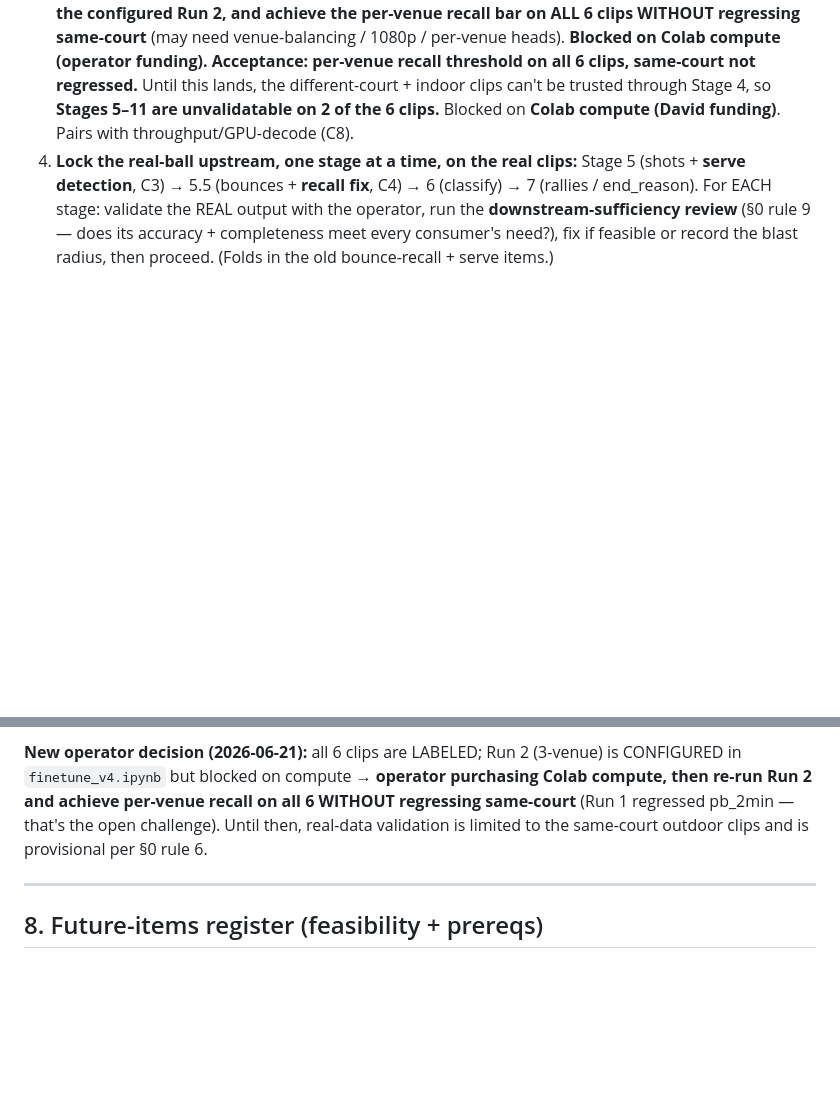
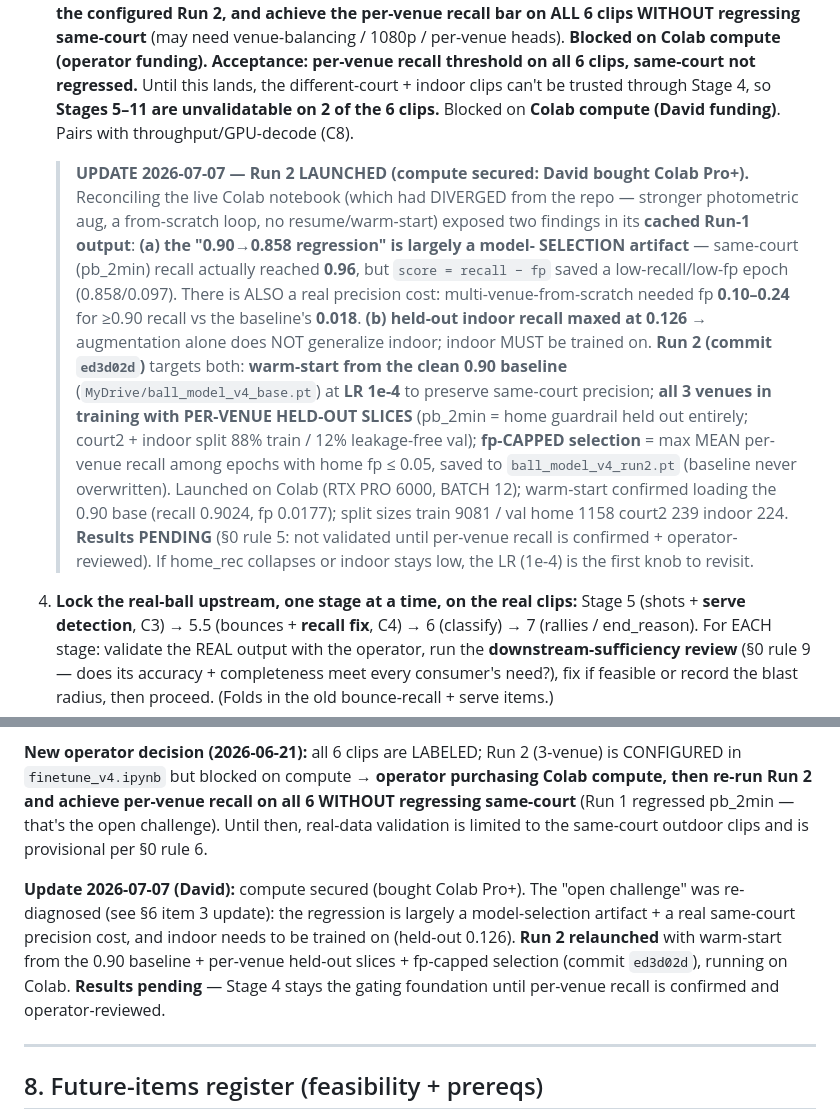
Before and after one commit to Hochh16/Pickleball-Analyzer-v2, a Markdown page: SYSTEM_DESIGN.md, 2 parts joined by grey strips. Drawn GitHub-style; blank space fills up the shorter version.

```diff
--- a/SYSTEM_DESIGN.md
+++ b/SYSTEM_DESIGN.md
@@ -331,6 +331,27 @@ and what it unblocks. (Tractability from the audit; none requires abandoning 2D.
    are unvalidatable on
    2 of the 6 clips.** Blocked on **Colab compute (David funding)**. Pairs with
    throughput/GPU-decode (C8).
+
+   > **UPDATE 2026-07-07 — Run 2 LAUNCHED (compute secured: David bought Colab Pro+).**
+   > Reconciling the live Colab notebook (which had DIVERGED from the repo — stronger
+   > photometric aug, a from-scratch loop, no resume/warm-start) exposed two findings in
+   > its **cached Run-1 output**: **(a) the "0.90→0.858 regression" is largely a model-
+   > SELECTION artifact** — same-court (pb_2min) recall actually reached **0.96**, but
+   > `score = recall − fp` saved a low-recall/low-fp epoch (0.858/0.097). There is ALSO a
+   > real precision cost: multi-venue-from-scratch needed fp **0.10–0.24** for ≥0.90
+   > recall vs the baseline's **0.018**. **(b) held-out indoor recall maxed at 0.126** →
+   > augmentation alone does NOT generalize indoor; indoor MUST be trained on.
+   > **Run 2 (commit `ed3d02d`)** targets both: **warm-start from the clean 0.90 baseline**
+   > (`MyDrive/ball_model_v4_base.pt`) at **LR 1e-4** to preserve same-court precision;
+   > **all 3 venues in training with PER-VENUE HELD-OUT SLICES** (pb_2min = home guardrail
+   > held out entirely; court2 + indoor split 88% train / 12% leakage-free val); **fp-CAPPED
+   > selection** = max MEAN per-venue recall among epochs with home fp ≤ 0.05, saved to
+   > `ball_model_v4_run2.pt` (baseline never overwritten). Launched on Colab (RTX PRO 6000,
+   > BATCH 12); warm-start confirmed loading the 0.90 base (recall 0.9024, fp 0.0177); split
+   > sizes train 9081 / val home 1158 court2 239 indoor 224. **Results PENDING** (§0 rule 5:
+   > not validated until per-venue recall is confirmed + operator-reviewed). If home_rec
+   > collapses or indoor stays low, the LR (1e-4) is the first knob to revisit.
+
 4. **Lock the real-ball upstream, one stage at a time, on the real clips:**
    Stage 5 (shots + **serve detection**, C3) → 5.5 (bounces + **recall fix**, C4) →
    6 (classify) → 7 (rallies / end_reason). For EACH stage: validate the REAL output
@@ -381,6 +402,14 @@ same-court** (Run 1 regressed pb_2min — that's the open challenge). Until then
 real-data validation is limited to the same-court outdoor clips and is provisional
 per §0 rule 6.
 
+**Update 2026-07-07 (David):** compute secured (bought Colab Pro+). The "open
+challenge" was re-diagnosed (see §6 item 3 update): the regression is largely a
+model-selection artifact + a real same-court precision cost, and indoor needs to be
+trained on (held-out 0.126). **Run 2 relaunched** with warm-start from the 0.90
+baseline + per-venue held-out slices + fp-capped selection (commit `ed3d02d`),
+running on Colab. **Results pending** — Stage 4 stays the gating foundation until
+per-venue recall is confirmed and operator-reviewed.
+
 ---
 
 ## 8. Future-items register (feasibility + prereqs)
```
Also changed, not shown: docs/SESSION_HANDOFF.md (+40 -1 lines).
